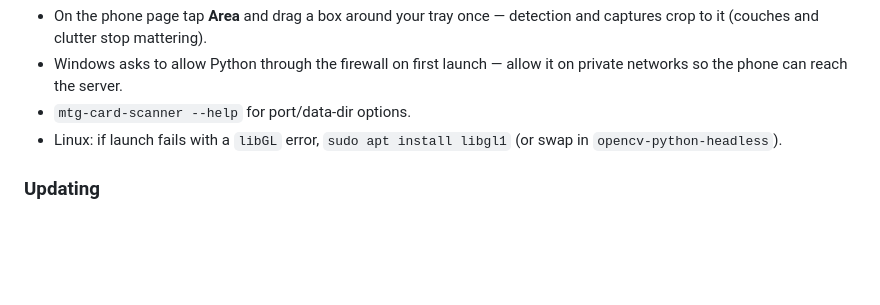
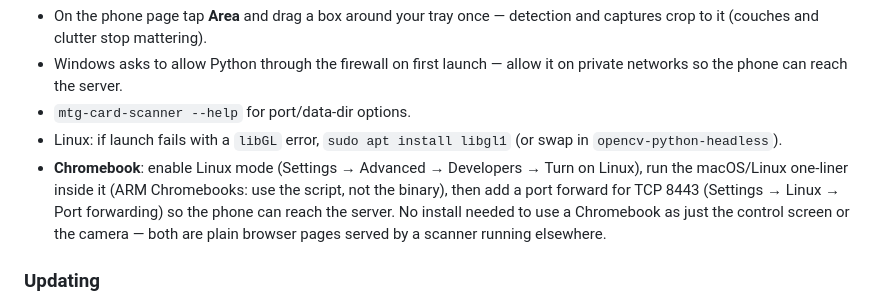
Before and after one commit to DarylNo/CardScanner, a Markdown page: README.md, the part around the change. Drawn GitHub-style; blank space fills up the shorter version.

Commit message:
README: document Chromebook support (Crostini + port forward)
Full install works in Linux mode via the existing one-liner (ARM
Chromebooks must use the script — no ARM binary is built); the one
ChromeOS-specific step is a TCP 8443 port forward so the phone can
reach the NAT'd container. Also note the zero-install roles: control
screen and camera are plain browser pages.

Co-Authored-By: Claude Opus 4.8 <noreply@anthropic.com>
Claude-Session: https://claude.ai/code/session_01JMQyeGAM8DGgPk8oF6UhHp

```diff
--- a/README.md
+++ b/README.md
@@ -71,6 +71,12 @@ Tips:
 - `mtg-card-scanner --help` for port/data-dir options.
 - Linux: if launch fails with a `libGL` error, `sudo apt install libgl1`
   (or swap in `opencv-python-headless`).
+- **Chromebook**: enable Linux mode (Settings → Advanced → Developers →
+  Turn on Linux), run the macOS/Linux one-liner inside it (ARM Chromebooks:
+  use the script, not the binary), then add a port forward for TCP 8443
+  (Settings → Linux → Port forwarding) so the phone can reach the server.
+  No install needed to use a Chromebook as just the control screen or the
+  camera — both are plain browser pages served by a scanner running elsewhere.
 
 ### Updating
 
```
